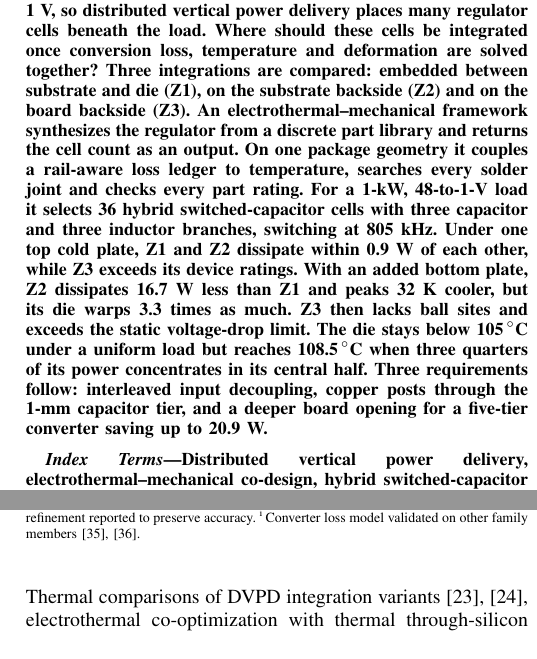
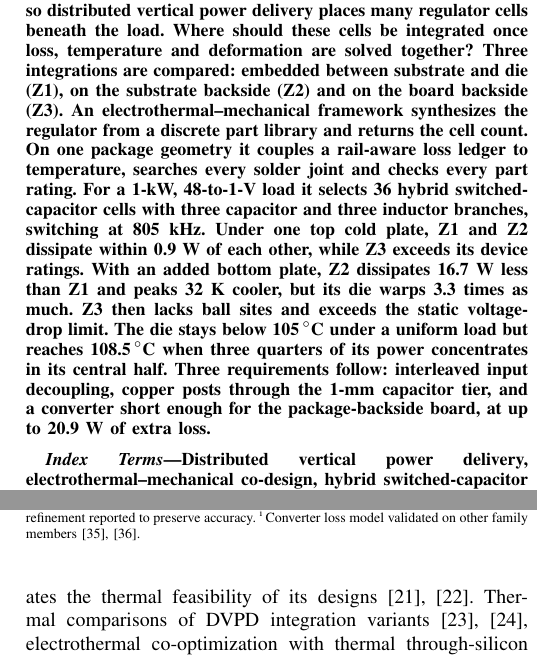
Before and after one commit to sabdel29/HVR_OPT, a LaTeX paper (manuscript_v2/ETM_framework_TCPMT.tex, which reads manuscript_v2/sections/abstract.tex, manuscript_v2/sections/intro.tex): two parts of the columns of pages 1 and 2 of 22, joined at a grey line, cut so that both start at the same text. Compiled offline with pdfLaTeX; a missing font is replaced by an installed copy or a similar font; a LaTeX package or settings file that is missing is left out.

Commit message:
front matter: abstract requirement sentence aligned with the design rules; prior-work claims tightened; E-T defined in text; Fig. 1 feasibility box without the via rule (reported, not a filter)
Co-Authored-By: Claude Opus 5.5 <noreply@anthropic.com>

```diff
--- a/manuscript_v2/sections/abstract.tex
+++ b/manuscript_v2/sections/abstract.tex
@@ -2,10 +2,10 @@
 \begin{abstract}
 Kilowatt processors draw about a kiloampere at 1~V, so distributed vertical power delivery
 places many regulator cells beneath the load. Where should these cells be integrated once
-conversion loss, temperature and deformation are solved together? Three integrations are
+loss, temperature and deformation are solved together? Three integrations are
 compared: embedded between substrate and die (Z1), on the substrate backside (Z2) and on the
 board backside (Z3). An electrothermal--mechanical framework synthesizes the regulator from a
-discrete part library and returns the cell count as an output. On one package geometry it
+discrete part library and returns the cell count. On one package geometry it
 couples a rail-aware loss ledger to temperature, searches every solder joint and checks every
 part rating. For a 1-kW, 48-to-1-V load it selects \FrDseOptM{} hybrid switched-capacitor cells
 with three capacitor and three inductor branches, switching at \FrConvFsw~kHz. Under one
@@ -15,8 +15,8 @@ device ratings. With an added bottom plate, Z2 dissipates \GapBZtwo~W less than
 sites and exceeds the static voltage-drop limit. The die stays below \DieTmax\,$^\circ$C under
 a uniform load but reaches \FrDieHotMax\,$^\circ$C when three quarters of its power
 concentrates in its central half. Three requirements follow: interleaved input decoupling,
-copper posts through the 1-mm capacitor tier, and a deeper board opening for a five-tier
-converter saving up to \FrTfiveSaveHi~W.
+copper posts through the 1-mm capacitor tier, and a converter short enough for the
+package-backside board, at up to \FrTfiveSaveHi~W of extra loss.
 \end{abstract}
 
 \begin{IEEEkeywords}
--- a/manuscript_v2/sections/intro.tex
+++ b/manuscript_v2/sections/intro.tex
@@ -50 +46,0 @@ topology. A self-consistent electrothermal model with substrate-embedded microfl
-verifies its result~\cite{Choi2025SelfConsistent,Choi2025AutoET}. Thermal comparisons of DVPD
@@ -51,3 +50,5 @@ verifies its result~\cite{Choi2025SelfConsistent,Choi2025AutoET}. Thermal compar
+cooling evaluates the thermal feasibility of its
+designs~\cite{Choi2025SelfConsistent,Choi2025AutoET}. Thermal comparisons of DVPD
 integration variants~\cite{Choi2024ITherm,Choi2025EmbeddedCooling}, electrothermal
 co-optimization with thermal through-silicon vias (TSVs)~\cite{Wang2025TTSV} and
 regulator-placement studies for power integrity and electromagnetic
```
Also changed, not shown: manuscript_v2/sections/framework.tex (+2 -2 lines), manuscript_v2/figs/fig1_concept_framework.pdf, manuscript_v2/figs/fig1_concept_framework.png, manuscript_v2/sections/intro.tex (6 more changed lines), 1 other file.
